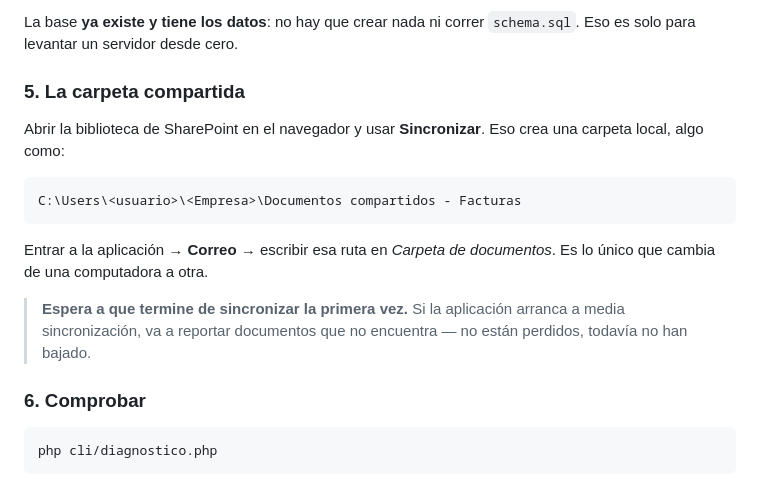
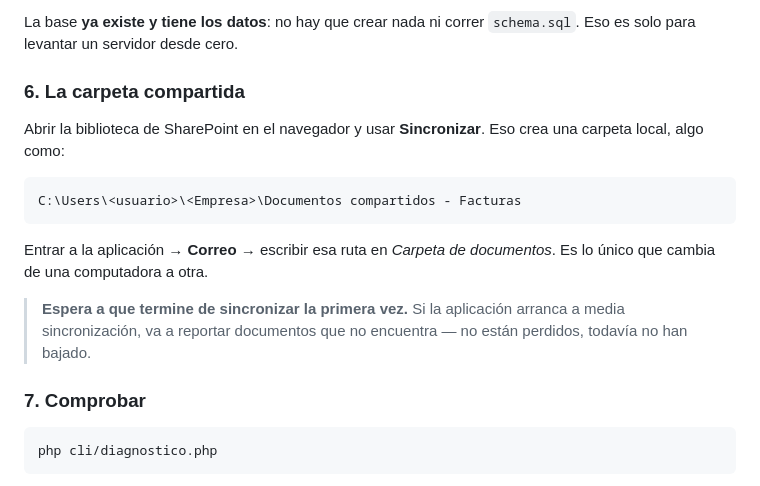
Before and after one commit to SalazarFL/Conciliador-de-gastosXML, a Markdown page: docs/INSTALACION.md, the part around one of its changes. GitHub-like rendering.

````diff
--- a/docs/INSTALACION.md
+++ b/docs/INSTALACION.md
@@ -92,7 +135,7 @@ sistema; no está escrita en ningún archivo del repositorio.
 La base **ya existe y tiene los datos**: no hay que crear nada ni correr
 `schema.sql`. Eso es solo para levantar un servidor desde cero.
 
-### 5. La carpeta compartida
+### 6. La carpeta compartida
 
 Abrir la biblioteca de SharePoint en el navegador y usar **Sincronizar**. Eso
 crea una carpeta local, algo como:
@@ -108,7 +151,7 @@ documentos*. Es lo único que cambia de una computadora a otra.
 > arranca a media sincronización, va a reportar documentos que no encuentra —
 > no están perdidos, todavía no han bajado.
 
-### 6. Comprobar
+### 7. Comprobar
 
 ```
 php cli/diagnostico.php
````
Also changed, not shown: other parts of docs/INSTALACION.md (+53 -10 lines).
